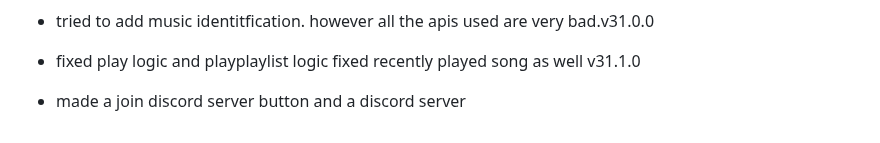
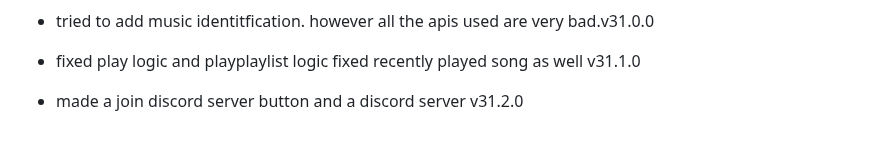
Before and after one commit to fish-aimf/sweetescape.github.io, a Markdown page: changelog.md, the part around the change. GitHub-like rendering.

```diff
--- a/changelog.md
+++ b/changelog.md
@@ -214,4 +214,4 @@
 - redid the whole lyric maker and styles and logic and added import lyrics by youtube transcript subtitles. v31.0.0
 - tried to add music identitfication. however all the apis used are very bad.v31.0.0
 - fixed play logic and playplaylist logic fixed recently played song as well v31.1.0
-- made a join discord server button and a discord server
+- made a join discord server button and a discord server v31.2.0
```
